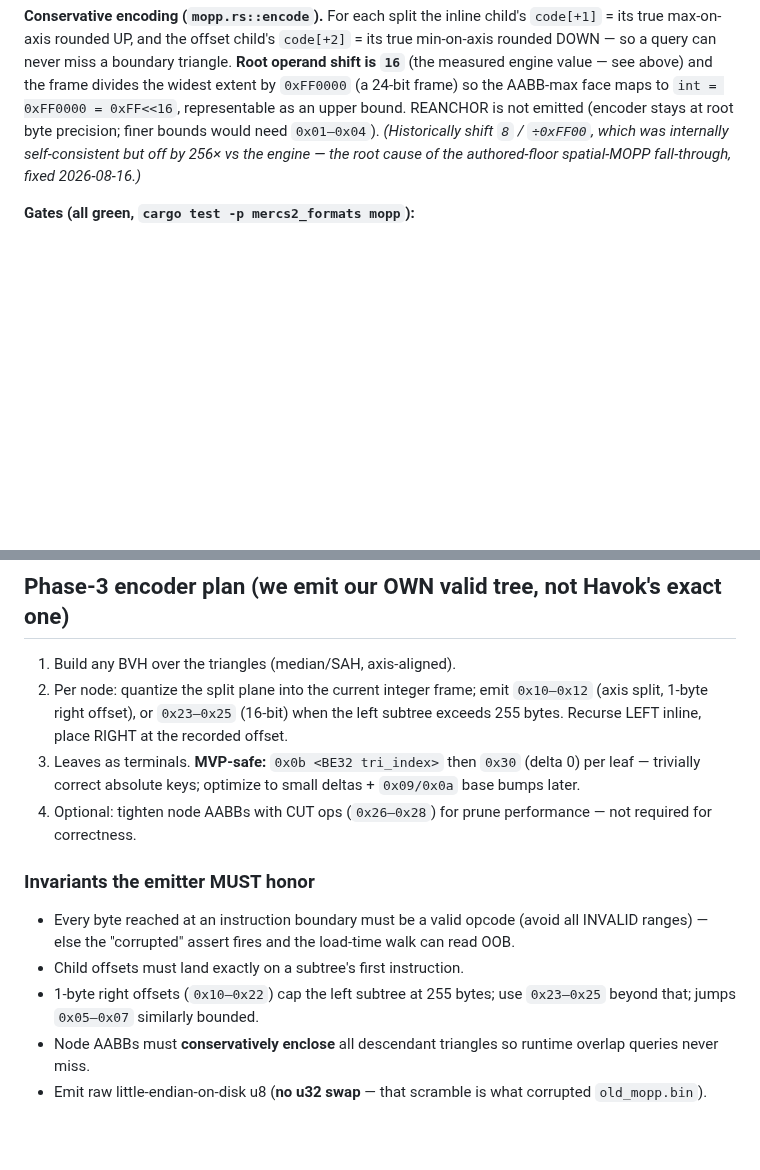
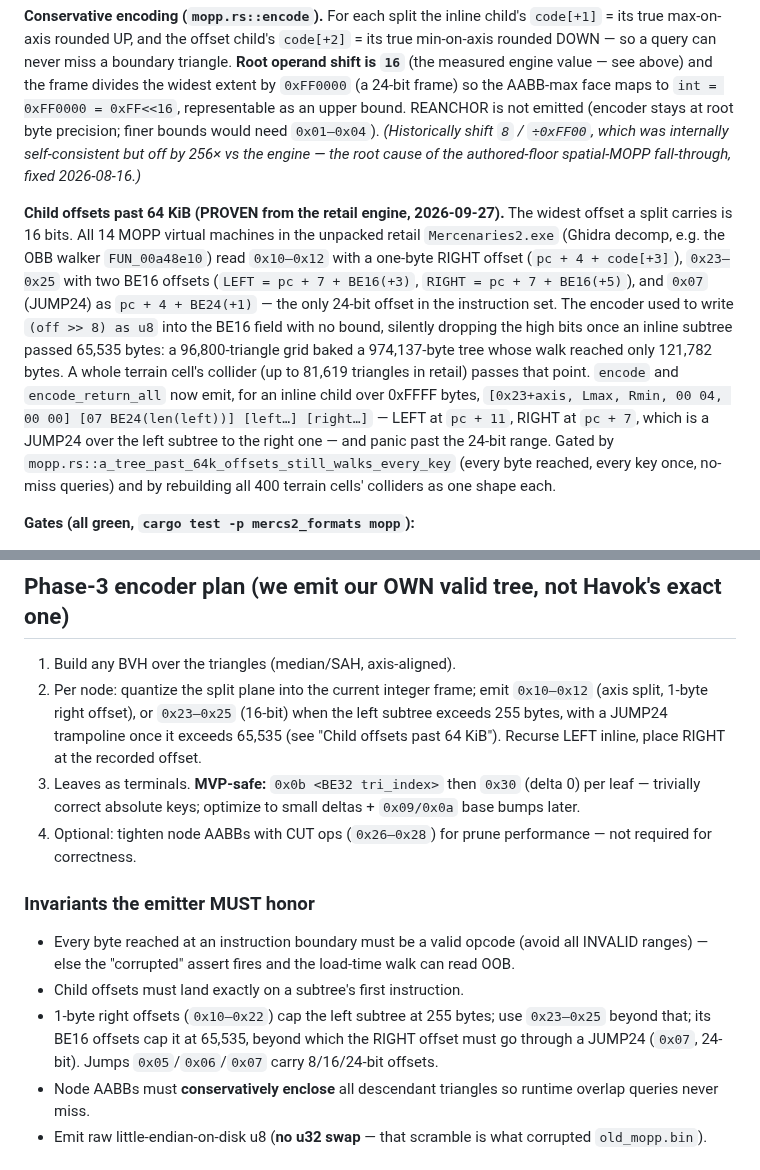
Before and after one commit to Mercenaries-Fan-Build/notes-on-the-released-game, a Markdown page: docs/reverse_engineer/mopp_bytecode_format.md, 2 parts joined by grey strips. Rendered like a GitHub page; blank space fills up the shorter version.

Commit message:
docs/mopp_bytecode_format: child offsets past 64 KiB go through JUMP24
All 14 retail MOPP VMs read split child offsets as at most BE16 and JUMP24
as the only 24-bit offset. Records the encoder's former silent truncation
(974,137-byte tree, 121,782 reachable), the trampoline layout now emitted,
and the corrected emitter invariant.

54753622+headless-rebase@users.noreply.github.com

```diff
--- a/docs/reverse_engineer/mopp_bytecode_format.md
+++ b/docs/reverse_engineer/mopp_bytecode_format.md
@@ -116,6 +116,20 @@ byte precision; finer bounds would need `0x01–0x04`). *(Historically shift `8`
 internally self-consistent but off by 256× vs the engine — the root cause of the authored-floor spatial-MOPP
 fall-through, fixed 2026-08-16.)*
 
+**Child offsets past 64 KiB (PROVEN from the retail engine, 2026-09-27).** The widest offset a split
+carries is 16 bits. All 14 MOPP virtual machines in the unpacked retail `Mercenaries2.exe` (Ghidra decomp,
+e.g. the OBB walker `FUN_00a48e10`) read `0x10–0x12` with a one-byte RIGHT offset (`pc + 4 + code[+3]`),
+`0x23–0x25` with two BE16 offsets (`LEFT = pc + 7 + BE16(+3)`, `RIGHT = pc + 7 + BE16(+5)`), and `0x07`
+(JUMP24) as `pc + 4 + BE24(+1)` — the only 24-bit offset in the instruction set. The encoder used to write
+`(off >> 8) as u8` into the BE16 field with no bound, silently dropping the high bits once an inline
+subtree passed 65,535 bytes: a 96,800-triangle grid baked a 974,137-byte tree whose walk reached only
+121,782 bytes. A whole terrain cell's collider (up to 81,619 triangles in retail) passes that point. `encode` and
+`encode_return_all` now emit, for an inline child over 0xFFFF bytes,
+`[0x23+axis, Lmax, Rmin, 00 04, 00 00] [07 BE24(len(left))] [left…] [right…]` — LEFT at `pc + 11`, RIGHT at
+`pc + 7`, which is a JUMP24 over the left subtree to the right one — and panic past the 24-bit range.
+Gated by `mopp.rs::a_tree_past_64k_offsets_still_walks_every_key` (every byte reached, every key once,
+no-miss queries) and by rebuilding all 400 terrain cells' colliders as one shape each.
+
 **Gates (all green, `cargo test -p mercs2_formats mopp`):**
 - NO-MISS: `query_aabb(encode(mesh))` ⊇ brute-force AABB-overlap set over thousands of random queries, on a
   quad, a box, a 2 k random-tri soup, and 5 real `WpMeshShape16` meshes from `vz.wad` — **zero misses**;
@@ -136,8 +150,9 @@ plane geometry (`0x13–0x1c`) is still INFERRED; `query_aabb` visits both child
 ## Phase-3 encoder plan (we emit our OWN valid tree, not Havok's exact one)
 1. Build any BVH over the triangles (median/SAH, axis-aligned).
 2. Per node: quantize the split plane into the current integer frame; emit `0x10–0x12` (axis split, 1-byte
-   right offset), or `0x23–0x25` (16-bit) when the left subtree exceeds 255 bytes. Recurse LEFT inline, place
-   RIGHT at the recorded offset.
+   right offset), or `0x23–0x25` (16-bit) when the left subtree exceeds 255 bytes, with a JUMP24 trampoline
+   once it exceeds 65,535 (see "Child offsets past 64 KiB"). Recurse LEFT inline, place RIGHT at the
+   recorded offset.
 3. Leaves as terminals. **MVP-safe:** `0x0b <BE32 tri_index>` then `0x30` (delta 0) per leaf — trivially
    correct absolute keys; optimize to small deltas + `0x09/0x0a` base bumps later.
 4. Optional: tighten node AABBs with CUT ops (`0x26–0x28`) for prune performance — not required for correctness.
@@ -146,8 +161,9 @@ plane geometry (`0x13–0x1c`) is still INFERRED; `query_aabb` visits both child
 - Every byte reached at an instruction boundary must be a valid opcode (avoid all INVALID ranges) — else the
   "corrupted" assert fires and the load-time walk can read OOB.
 - Child offsets must land exactly on a subtree's first instruction.
-- 1-byte right offsets (`0x10–0x22`) cap the left subtree at 255 bytes; use `0x23–0x25` beyond that; jumps
-  `0x05–0x07` similarly bounded.
+- 1-byte right offsets (`0x10–0x22`) cap the left subtree at 255 bytes; use `0x23–0x25` beyond that; its
+  BE16 offsets cap it at 65,535, beyond which the RIGHT offset must go through a JUMP24 (`0x07`, 24-bit).
+  Jumps `0x05`/`0x06`/`0x07` carry 8/16/24-bit offsets.
 - Node AABBs must **conservatively enclose** all descendant triangles so runtime overlap queries never miss.
 - Emit raw little-endian-on-disk u8 (**no u32 swap** — that scramble is what corrupted `old_mopp.bin`).
 
```
